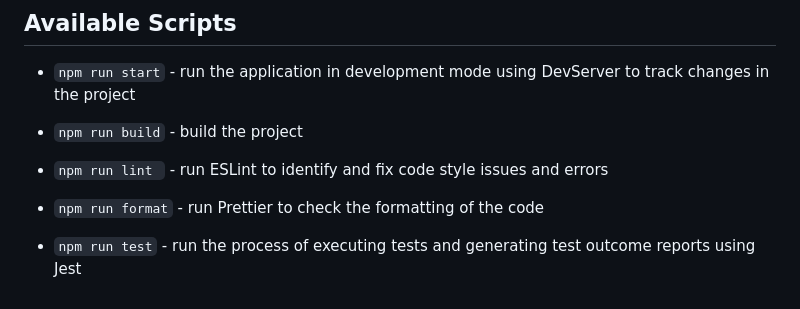
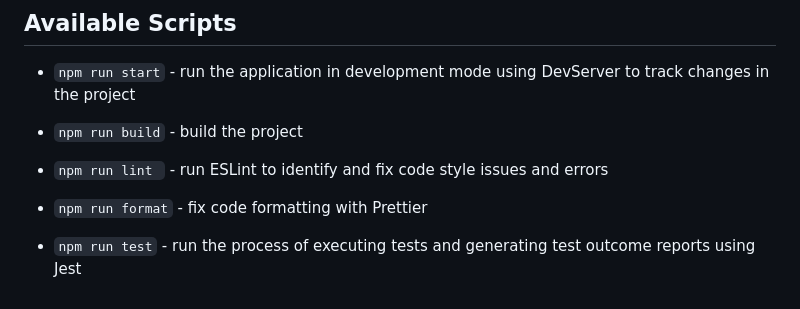
Before and after one commit to aniretakey/ecommerce-application, a Markdown page: README.md, the part around the change printed below. Rendered like a GitHub page.

```diff
--- a/README.md
+++ b/README.md
@@ -60,6 +60,6 @@ The application was created as part of the [JavaScript/Front-end 2023Q1 course](
 
 - `npm run lint ` - run ESLint to identify and fix code style issues and errors
 
-- `npm run format` - run Prettier to check the formatting of the code
+- `npm run format` - fix code formatting with Prettier
 
 - `npm run test` - run the process of executing tests and generating test outcome reports using Jest
```
Also changed, not shown: other parts of README.md (+2 -2 lines).
